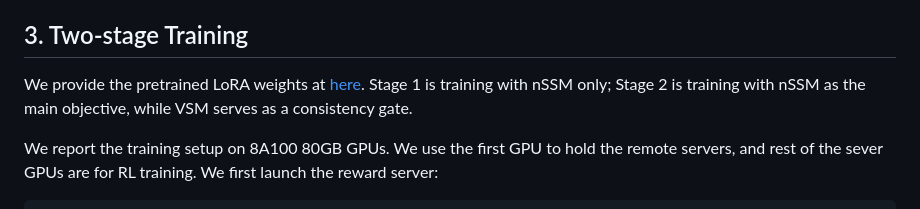
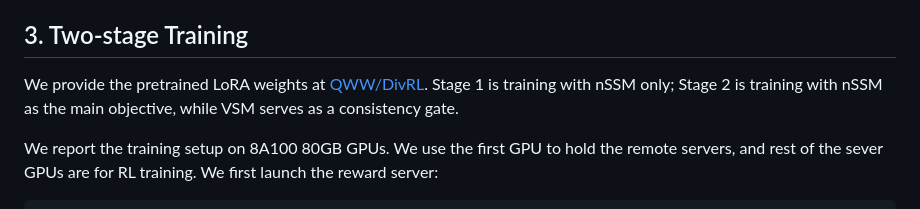
Before and after one commit to QianWangX/DivRL, a Markdown page: README.md, the part around the change. Drawn GitHub-style.

```diff
--- a/README.md
+++ b/README.md
@@ -46,7 +46,7 @@ reward  # for reward server
 The dataset is stored in the HF repo [QWW/Syncd_filtered](https://huggingface.co/datasets/QWW/Syncd_filtered). The dataset can be automatically downloaded once the training starts.
 
 ## 3. Two-stage Training
-We provide the pretrained LoRA weights at [here](https://huggingface.co/QWW/DivRL). Stage 1 is training with nSSM only; Stage 2 is training with nSSM as the main objective, while VSM serves as a consistency gate.
+We provide the pretrained LoRA weights at [QWW/DivRL](https://huggingface.co/QWW/DivRL). Stage 1 is training with nSSM only; Stage 2 is training with nSSM as the main objective, while VSM serves as a consistency gate.
 
 We report the training setup on 8A100 80GB GPUs. We use the first GPU to hold the remote servers, and rest of the sever GPUs are for RL training.
 We first launch the reward server:
```
